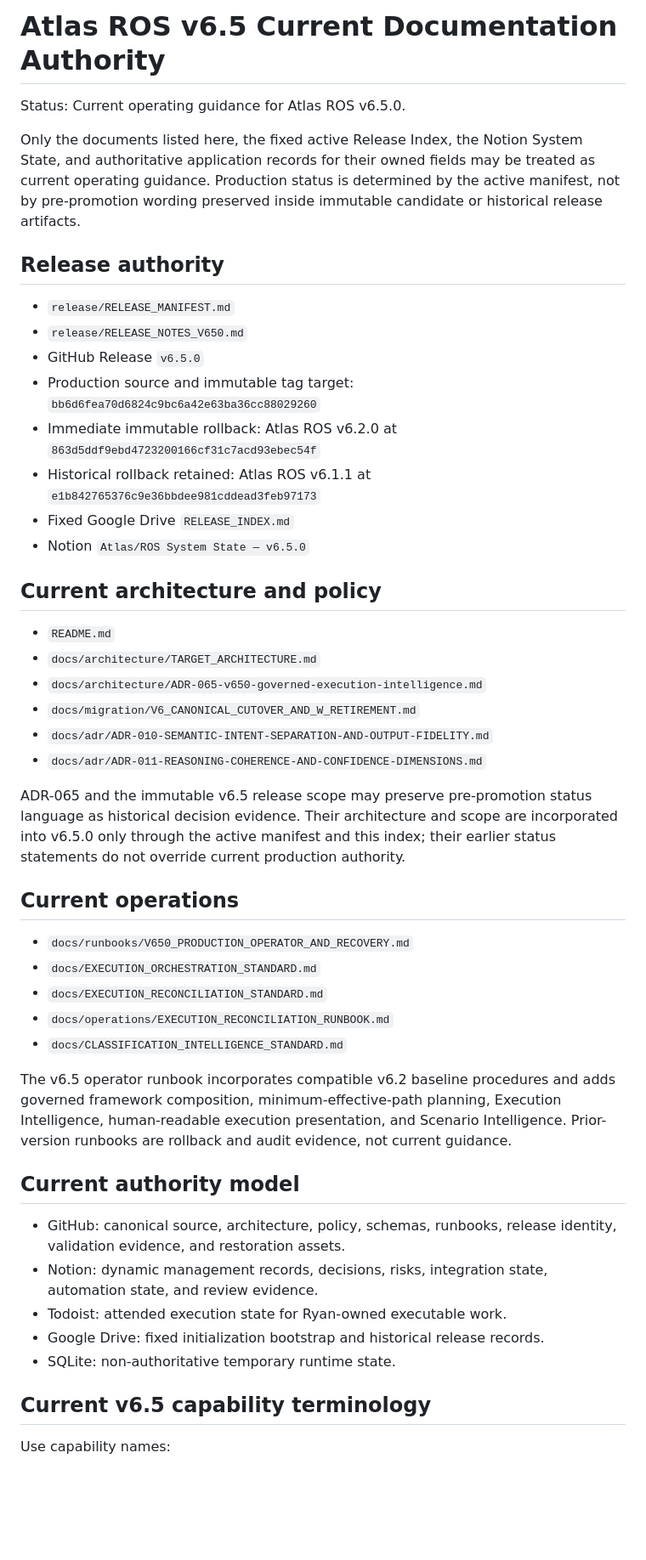
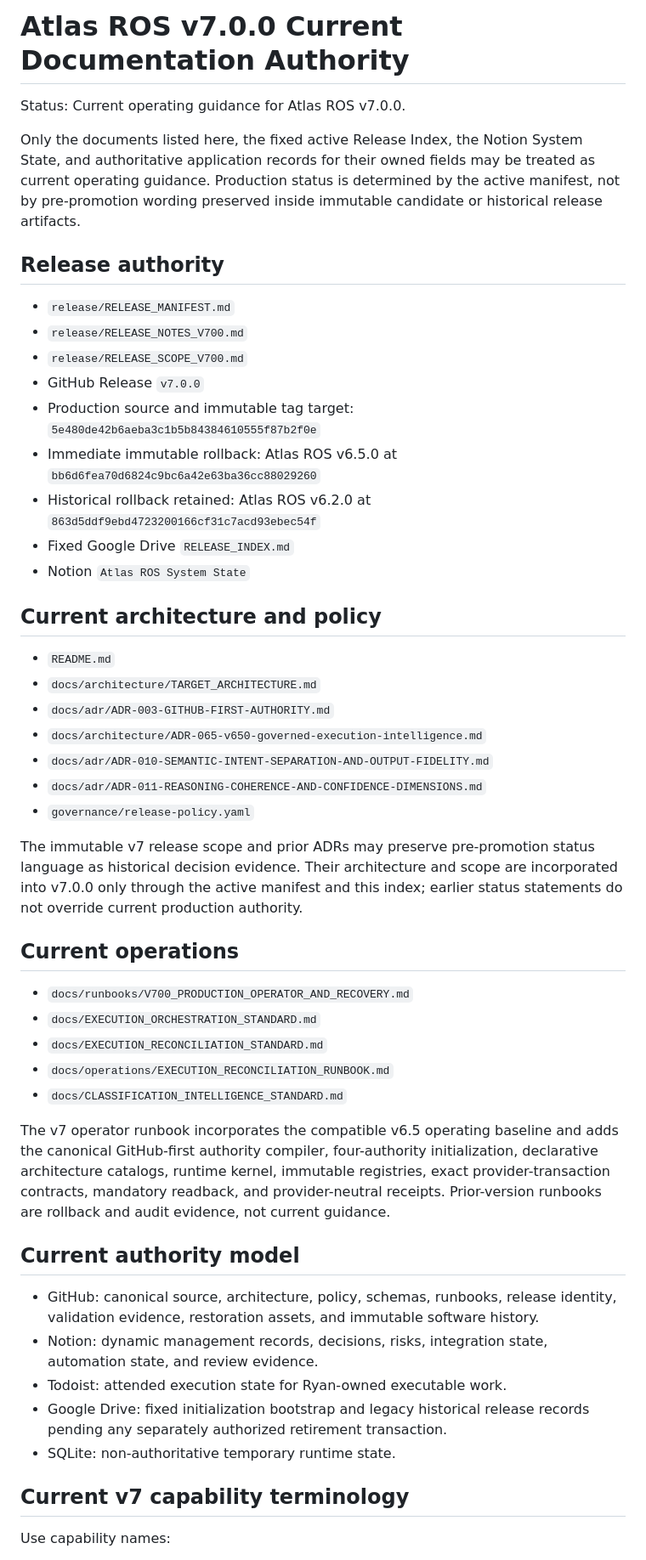
Before and after one commit to Ryan9876/atlas-ros, a Markdown page: docs/CURRENT_DOCUMENTATION.md, the part around one of its changes. Shown at 85% size. Rendered like a GitHub page; blank space fills up the shorter version.

Commit message:
docs: activate v7 current documentation authority

```diff
--- a/docs/CURRENT_DOCUMENTATION.md
+++ b/docs/CURRENT_DOCUMENTATION.md
@@ -1,50 +1,52 @@
-# Atlas ROS v6.5 Current Documentation Authority
+# Atlas ROS v7.0.0 Current Documentation Authority
 
-Status: Current operating guidance for Atlas ROS v6.5.0.
+Status: Current operating guidance for Atlas ROS v7.0.0.
 
 Only the documents listed here, the fixed active Release Index, the Notion System State, and authoritative application records for their owned fields may be treated as current operating guidance. Production status is determined by the active manifest, not by pre-promotion wording preserved inside immutable candidate or historical release artifacts.
 
 ## Release authority
 
 - `release/RELEASE_MANIFEST.md`
-- `release/RELEASE_NOTES_V650.md`
-- GitHub Release `v6.5.0`
-- Production source and immutable tag target: `bb6d6fea70d6824c9bc6a42e63ba36cc88029260`
-- Immediate immutable rollback: Atlas ROS v6.2.0 at `863d5ddf9ebd4723200166cf31c7acd93ebec54f`
-- Historical rollback retained: Atlas ROS v6.1.1 at `e1b842765376c9e36bbdee981cddead3feb97173`
+- `release/RELEASE_NOTES_V700.md`
+- `release/RELEASE_SCOPE_V700.md`
+- GitHub Release `v7.0.0`
+- Production source and immutable tag target: `5e480de42b6aeba3c1b5b84384610555f87b2f0e`
+- Immediate immutable rollback: Atlas ROS v6.5.0 at `bb6d6fea70d6824c9bc6a42e63ba36cc88029260`
+- Historical rollback retained: Atlas ROS v6.2.0 at `863d5ddf9ebd4723200166cf31c7acd93ebec54f`
 - Fixed Google Drive `RELEASE_INDEX.md`
-- Notion `Atlas/ROS System State — v6.5.0`
+- Notion `Atlas ROS System State`
 
 ## Current architecture and policy
 
 - `README.md`
 - `docs/architecture/TARGET_ARCHITECTURE.md`
+- `docs/adr/ADR-003-GITHUB-FIRST-AUTHORITY.md`
 - `docs/architecture/ADR-065-v650-governed-execution-intelligence.md`
-- `docs/migration/V6_CANONICAL_CUTOVER_AND_W_RETIREMENT.md`
 - `docs/adr/ADR-010-SEMANTIC-INTENT-SEPARATION-AND-OUTPUT-FIDELITY.md`
 - `docs/adr/ADR-011-REASONING-COHERENCE-AND-CONFIDENCE-DIMENSIONS.md`
+- `governance/release-policy.yaml`
 
-ADR-065 and the immutable v6.5 release scope may preserve pre-promotion status language as historical decision evidence. Their architecture and scope are incorporated into v6.5.0 only through the active manifest and this index; their earlier status statements do not override current production authority.
+The immutable v7 release scope and prior ADRs may preserve pre-promotion status language as historical decision evidence. Their architecture and scope are incorporated into v7.0.0 only through the active manifest and this index; earlier status statements do not override current production authority.
 
 ## Current operations
 
-- `docs/runbooks/V650_PRODUCTION_OPERATOR_AND_RECOVERY.md`
+- `docs/runbooks/V700_PRODUCTION_OPERATOR_AND_RECOVERY.md`
 - `docs/EXECUTION_ORCHESTRATION_STANDARD.md`
 - `docs/EXECUTION_RECONCILIATION_STANDARD.md`
 - `docs/operations/EXECUTION_RECONCILIATION_RUNBOOK.md`
 - `docs/CLASSIFICATION_INTELLIGENCE_STANDARD.md`
 
-The v6.5 operator runbook incorporates compatible v6.2 baseline procedures and adds governed framework composition, minimum-effective-path planning, Execution Intelligence, human-readable execution presentation, and Scenario Intelligence. Prior-version runbooks are rollback and audit evidence, not current guidance.
+The v7 operator runbook incorporates the compatible v6.5 operating baseline and adds the canonical GitHub-first authority compiler, four-authority initialization, declarative architecture catalogs, runtime kernel, immutable registries, exact provider-transaction contracts, mandatory readback, and provider-neutral receipts. Prior-version runbooks are rollback and audit evidence, not current guidance.
 
 ## Current authority model
 
-- GitHub: canonical source, architecture, policy, schemas, runbooks, release identity, validation evidence, and restoration assets.
+- GitHub: canonical source, architecture, policy, schemas, runbooks, release identity, validation evidence, restoration assets, and immutable software history.
 - Notion: dynamic management records, decisions, risks, integration state, automation state, and review evidence.
 - Todoist: attended execution state for Ryan-owned executable work.
-- Google Drive: fixed initialization bootstrap and historical release records.
+- Google Drive: fixed initialization bootstrap and legacy historical release records pending any separately authorized retirement transaction.
 - SQLite: non-authoritative temporary runtime state.
 
-## Current v6.5 capability terminology
+## Current v7 capability terminology
 
 Use capability names:
 
```
Also changed, not shown: other parts of docs/CURRENT_DOCUMENTATION.md (+4 -2 lines).
